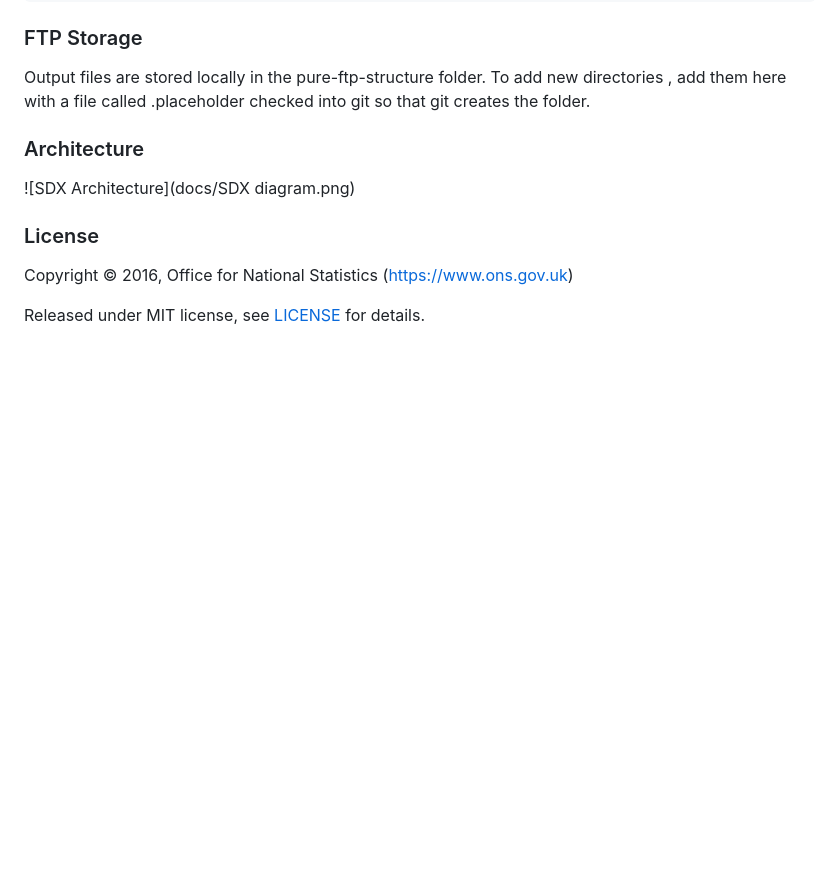
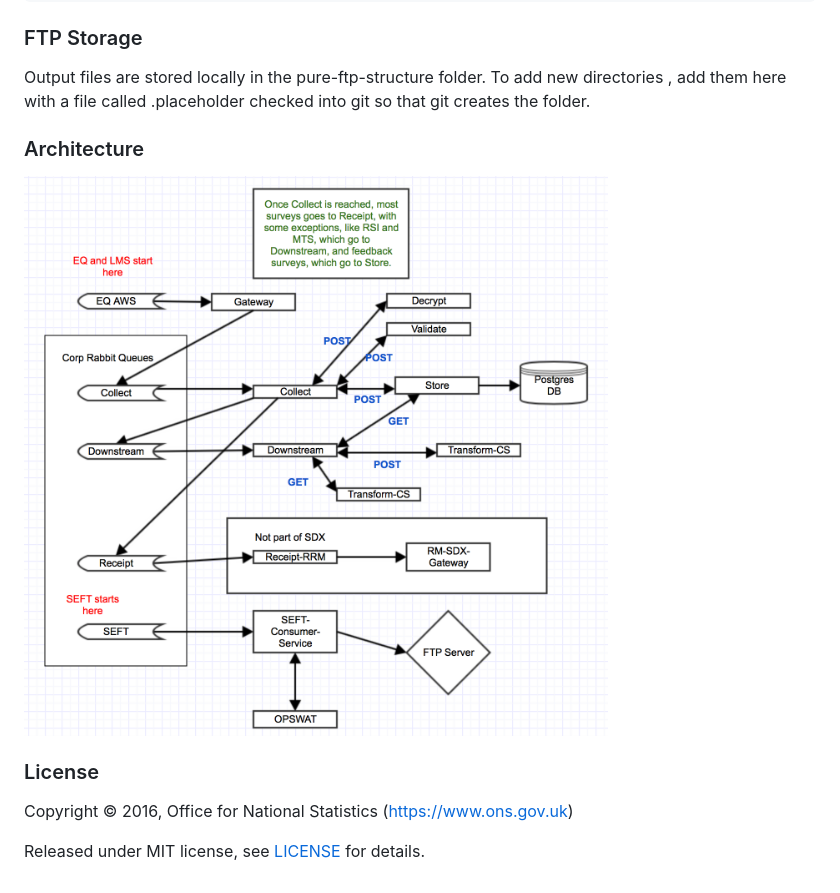
Before and after one commit to ONSdigital/sdx-compose, a Markdown page: README.md, the part around the change. Drawn GitHub-style; pictures changed too: docs/SDX.png (added); blank space fills up the shorter version.

Commit message:
updated SDX diagram

```diff
--- a/README.md
+++ b/README.md
@@ -76,7 +76,7 @@ file called .placeholder checked into git so that git creates the folder.
 
 ### Architecture
 
-![SDX Architecture](docs/SDX diagram.png)
+![SDX Architecture](docs/SDX.png)
 
 ### License
 
```
Also changed, not shown: docs/SDX diagram.png (deleted).
